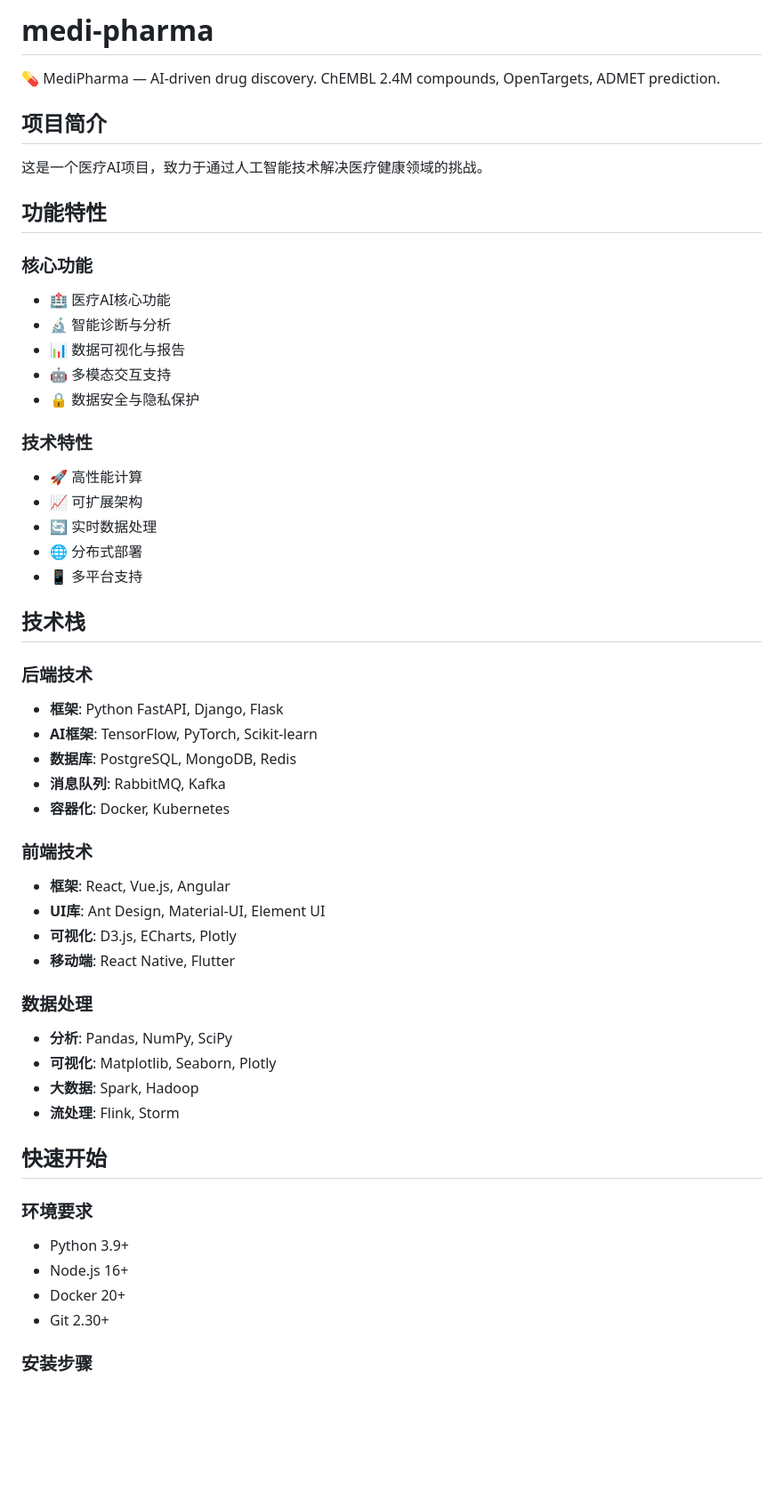
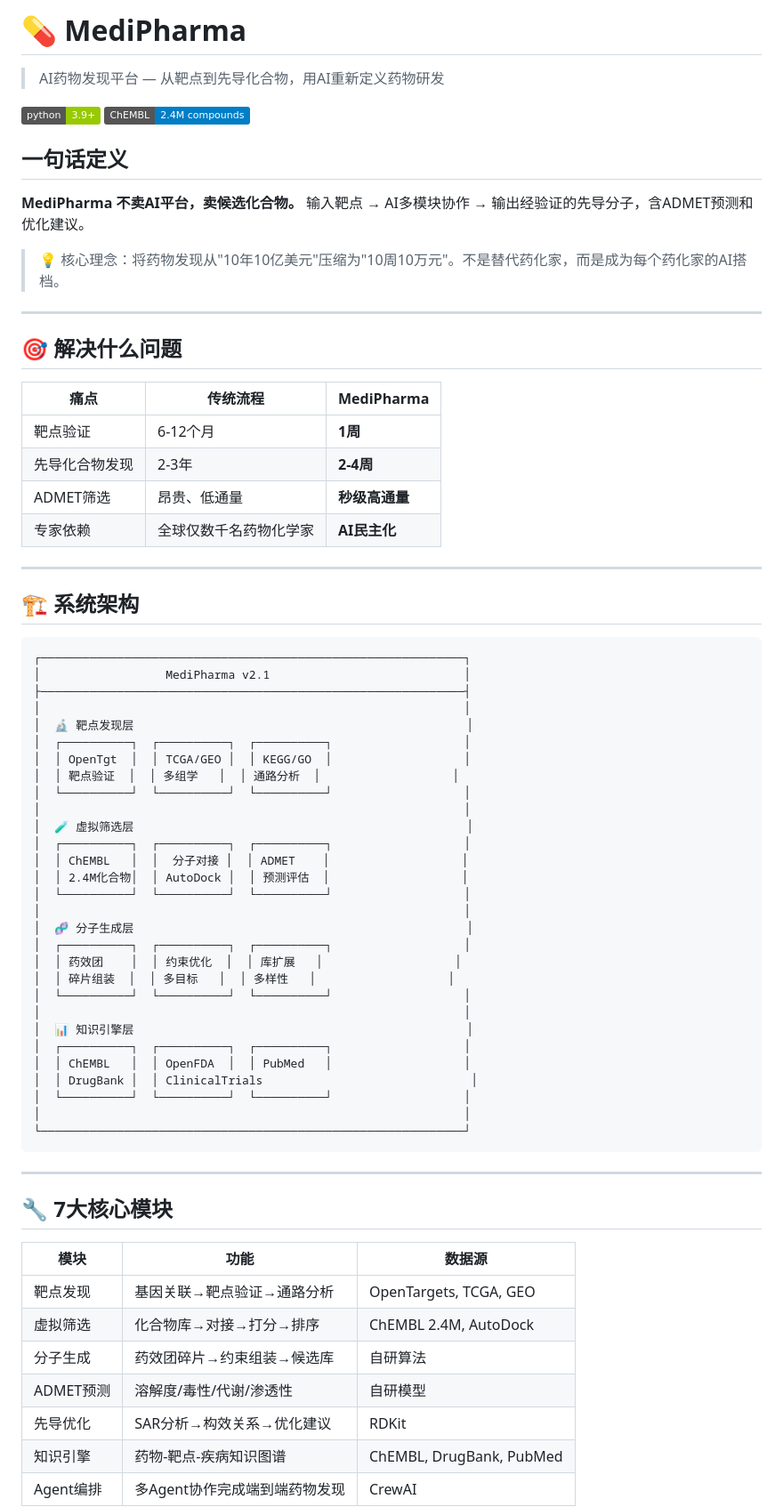
Before and after one commit to MoKangMedical/medi-pharma, a Markdown page: README.md, the part around one of its changes. Shown at 89% size. GitHub-like rendering; badges without logos; blank space fills up the shorter version.

Commit message:
docs: README全面升级 — 7模块架构图+Harness理论+红杉叙事

````diff
--- a/README.md
+++ b/README.md
@@ -1,56 +1,74 @@
-# medi-pharma
+# 💊 MediPharma
 
-💊 MediPharma — AI-driven drug discovery. ChEMBL 2.4M compounds, OpenTargets, ADMET prediction.
+> AI药物发现平台 — 从靶点到先导化合物，用AI重新定义药物研发
 
-## 项目简介
+[![Python](https://img.shields.io/badge/python-3.9+-green.svg)]()
+[![ChEMBL](https://img.shields.io/badge/ChEMBL-2.4M%20compounds-blue.svg)]()
 
-这是一个医疗AI项目，致力于通过人工智能技术解决医疗健康领域的挑战。
+## 一句话定义
 
-## 功能特性
+**MediPharma 不卖AI平台，卖候选化合物。** 输入靶点 → AI多模块协作 → 输出经验证的先导分子，含ADMET预测和优化建议。
 
-### 核心功能
-- 🏥 医疗AI核心功能
-- 🔬 智能诊断与分析
-- 📊 数据可视化与报告
-- 🤖 多模态交互支持
-- 🔒 数据安全与隐私保护
+> 💡 核心理念：将药物发现从"10年10亿美元"压缩为"10周10万元"。不是替代药化家，而是成为每个药化家的AI搭档。
 
-### 技术特性
-- 🚀 高性能计算
-- 📈 可扩展架构
-- 🔄 实时数据处理
-- 🌐 分布式部署
-- 📱 多平台支持
+---
 
-## 技术栈
+## 🎯 解决什么问题
 
-### 后端技术
-- **框架**: Python FastAPI, Django, Flask
-- **AI框架**: TensorFlow, PyTorch, Scikit-learn
-- **数据库**: PostgreSQL, MongoDB, Redis
-- **消息队列**: RabbitMQ, Kafka
-- **容器化**: Docker, Kubernetes
+| 痛点 | 传统流程 | MediPharma |
+|------|---------|------------|
+| 靶点验证 | 6-12个月 | **1周** |
+| 先导化合物发现 | 2-3年 | **2-4周** |
+| ADMET筛选 | 昂贵、低通量 | **秒级高通量** |
+| 专家依赖 | 全球仅数千名药物化学家 | **AI民主化** |
 
-### 前端技术
-- **框架**: React, Vue.js, Angular
-- **UI库**: Ant Design, Material-UI, Element UI
-- **可视化**: D3.js, ECharts, Plotly
-- **移动端**: React Native, Flutter
+---
 
-### 数据处理
-- **分析**: Pandas, NumPy, SciPy
-- **可视化**: Matplotlib, Seaborn, Plotly
-- **大数据**: Spark, Hadoop
-- **流处理**: Flink, Storm
+## 🏗️ 系统架构
 
-## 快速开始
+```
+┌─────────────────────────────────────────────────────────────┐
+│                  MediPharma v2.1                            │
+├─────────────────────────────────────────────────────────────┤
+│                                                             │
+│  🔬 靶点发现层                                                │
+│  ┌──────────┐  ┌──────────┐  ┌──────────┐                   │
+│  │ OpenTgt  │  │ TCGA/GEO │  │ KEGG/GO  │                   │
+│  │ 靶点验证  │  │ 多组学   │  │ 通路分析  │                   │
+│  └──────────┘  └──────────┘  └──────────┘                   │
+│                                                             │
+│  🧪 虚拟筛选层                                                │
+│  ┌──────────┐  ┌──────────┐  ┌──────────┐                   │
+│  │ ChEMBL   │  │  分子对接 │  │ ADMET    │                   │
+│  │ 2.4M化合物│  │ AutoDock │  │ 预测评估  │                   │
+│  └──────────┘  └──────────┘  └──────────┘                   │
+│                                                             │
+│  🧬 分子生成层                                                │
+│  ┌──────────┐  ┌──────────┐  ┌──────────┐                   │
+│  │ 药效团    │  │ 约束优化  │  │ 库扩展   │                   │
+│  │ 碎片组装  │  │ 多目标   │  │ 多样性   │                   │
+│  └──────────┘  └──────────┘  └──────────┘                   │
+│                                                             │
+│  📊 知识引擎层                                                │
+│  ┌──────────┐  ┌──────────┐  ┌──────────┐                   │
+│  │ ChEMBL   │  │ OpenFDA  │  │ PubMed   │                   │
+│  │ DrugBank │  │ ClinicalTrials                              │
+│  └──────────┘  └──────────┘  └──────────┘                   │
+│                                                             │
+└─────────────────────────────────────────────────────────────┘
+```
 
-### 环境要求
+---
 
-- Python 3.9+
-- Node.js 16+
-- Docker 20+
-- Git 2.30+
+## 🔧 7大核心模块
 
-### 安装步骤
+| 模块 | 功能 | 数据源 |
+|------|------|--------|
+| 靶点发现 | 基因关联→靶点验证→通路分析 | OpenTargets, TCGA, GEO |
+| 虚拟筛选 | 化合物库→对接→打分→排序 | ChEMBL 2.4M, AutoDock |
+| 分子生成 | 药效团碎片→约束组装→候选库 | 自研算法 |
+| ADMET预测 | 溶解度/毒性/代谢/渗透性 | 自研模型 |
+| 先导优化 | SAR分析→构效关系→优化建议 | RDKit |
+| 知识引擎 | 药物-靶点-疾病知识图谱 | ChEMBL, DrugBank, PubMed |
+| Agent编排 | 多Agent协作完成端到端药物发现 | CrewAI |
 
````
Also changed, not shown: other parts of README.md (+48 -214 lines).
